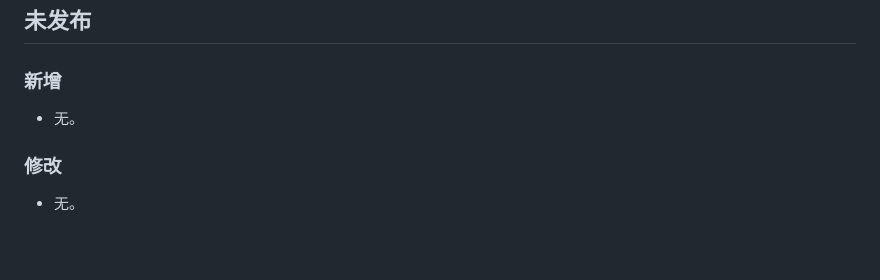
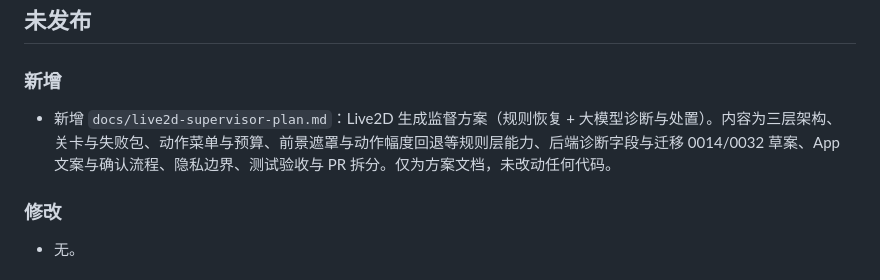
Before and after one commit to lvhaojie456/anyi-beijing, a Markdown page: CHANGELOG.md, the part around the change. Drawn GitHub-style; blank space fills up the shorter version.

```diff
--- a/CHANGELOG.md
+++ b/CHANGELOG.md
@@ -23,7 +23,7 @@
 
 ### 新增
 
-- 无。
+- 新增 `docs/live2d-supervisor-plan.md`：Live2D 生成监督方案（规则恢复 + 大模型诊断与处置）。内容为三层架构、关卡与失败包、动作菜单与预算、前景遮罩与动作幅度回退等规则层能力、后端诊断字段与迁移 0014/0032 草案、App 文案与确认流程、隐私边界、测试验收与 PR 拆分。仅为方案文档，未改动任何代码。
 
 ### 修改
 
```
Also changed, not shown: docs/live2d-supervisor-plan.md (added, +212 -0 lines).
